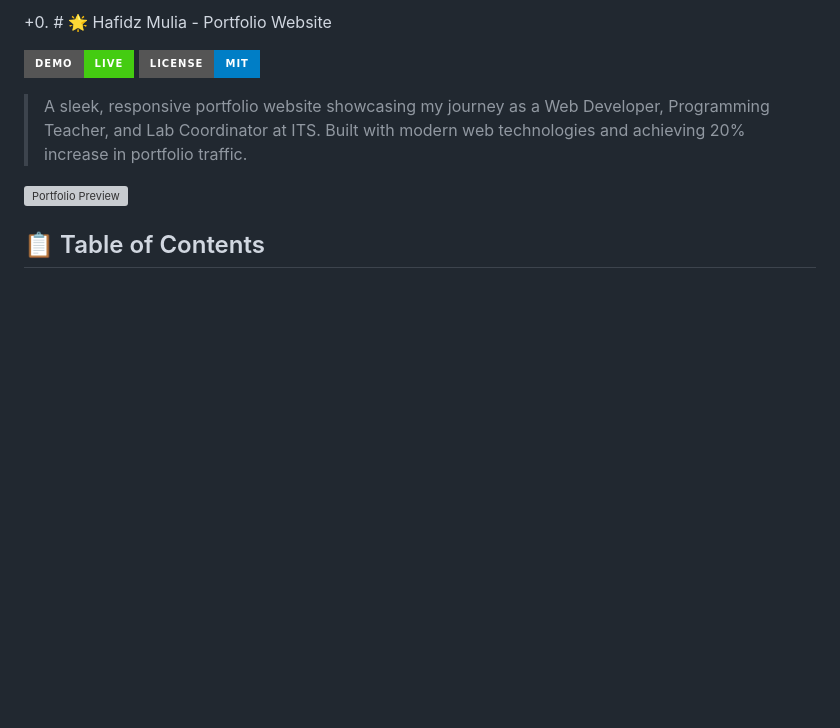
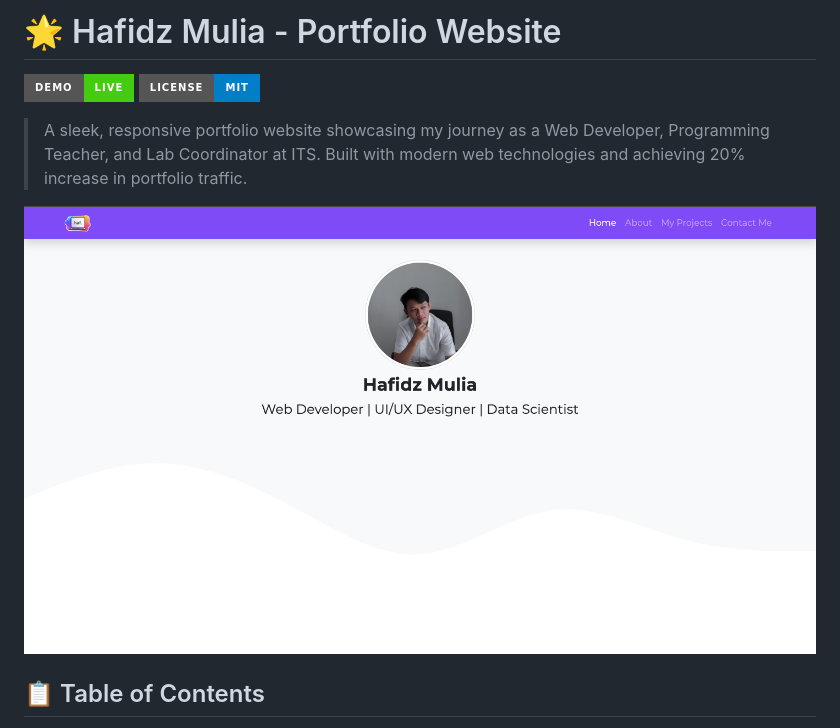
Before and after one commit to hafidzmulia-its/haf, a Markdown page: README.md, the part around the change. Rendered like a GitHub page; badges without logos; blank space fills up the shorter version; grey boxes are pictures that could not be loaded.

Commit message:
Modify title and preview image in README
Updated the portfolio website title and preview image.

```diff
--- a/README.md
+++ b/README.md
@@ -1,12 +1,12 @@
 
-+0.   # 🌟 Hafidz Mulia - Portfolio Website
+# 🌟 Hafidz Mulia - Portfolio Website
 
 [![Live Demo](https://img.shields.io/badge/demo-live-success?style=for-the-badge)](https://hafmul.site)
 [![License](https://img.shields.io/badge/license-MIT-blue?style=for-the-badge)](LICENSE)
 
 > A sleek, responsive portfolio website showcasing my journey as a Web Developer, Programming Teacher, and Lab Coordinator at ITS. Built with modern web technologies and achieving 20% increase in portfolio traffic.
 
-![Portfolio Preview](preview/portfolio-preview.png)
+![Portfolio Preview](preview/home.png)
 
 ## 📋 Table of Contents
 
```
